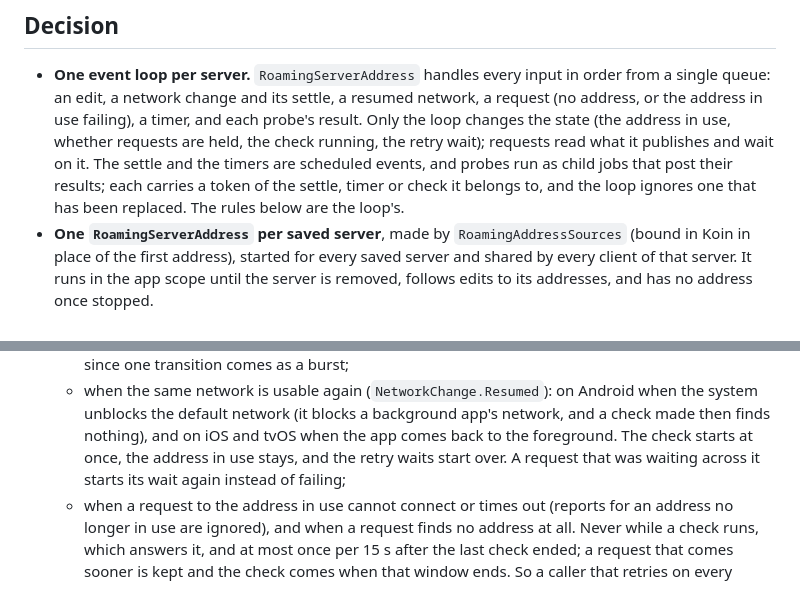
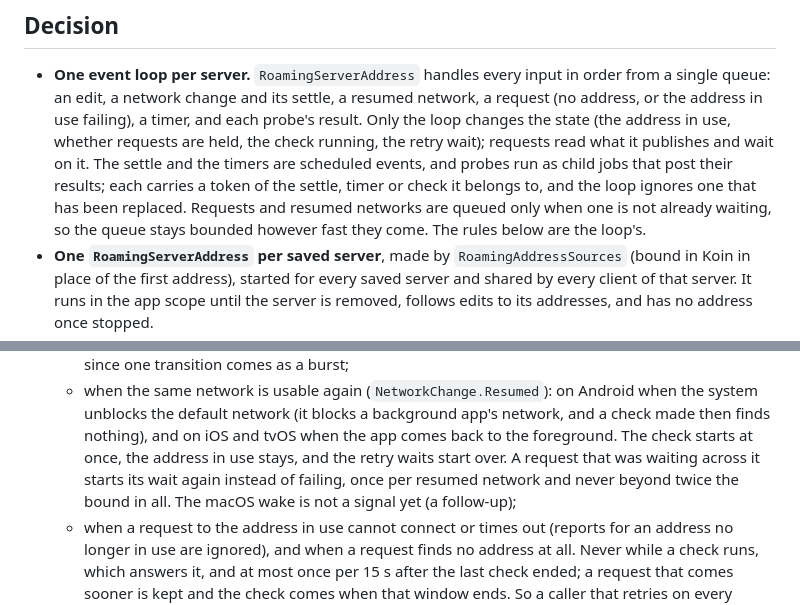
Before and after one commit to skeksik/Current, a Markdown page: docs/decisions/0019-roaming-between-server-addresses.md, 2 parts joined by grey strips. Drawn GitHub-style.

Commit message:
Note the bounded queue and wait cap in ADR 0019

```diff
--- a/docs/decisions/0019-roaming-between-server-addresses.md
+++ b/docs/decisions/0019-roaming-between-server-addresses.md
@@ -14,8 +14,9 @@ is on, so a signal can only mean "something may have changed".
   and its settle, a resumed network, a request (no address, or the address in use failing), a timer, and each probe's result. Only the
   loop changes the state (the address in use, whether requests are held, the check running, the retry wait); requests read what it
   publishes and wait on it. The settle and the timers are scheduled events, and probes run as child jobs that post their results;
-  each carries a token of the settle, timer or check it belongs to, and the loop ignores one that has been replaced. The rules below
-  are the loop's.
+  each carries a token of the settle, timer or check it belongs to, and the loop ignores one that has been replaced. Requests and
+  resumed networks are queued only when one is not already waiting, so the queue stays bounded however fast they come. The rules
+  below are the loop's.
 - **One `RoamingServerAddress` per saved server**, made by `RoamingAddressSources` (bound in Koin in place of the first address),
   started for every saved server and shared by every client of that server. It runs in the app scope until the server is removed,
   follows edits to its addresses, and has no address once stopped.
@@ -49,7 +50,8 @@ is on, so a signal can only mean "something may have changed".
   - when the same network is usable again (`NetworkChange.Resumed`): on Android when the system unblocks the default network (it
     blocks a background app's network, and a check made then finds nothing), and on iOS and tvOS when the app comes back to the
     foreground. The check starts at once, the address in use stays, and the retry waits start over. A request that was waiting across
-    it starts its wait again instead of failing;
+    it starts its wait again instead of failing, once per resumed network and never beyond twice the bound in all. The macOS
+    wake is not a signal yet (a follow-up);
   - when a request to the address in use cannot connect or times out (reports for an address no longer in use are ignored), and
     when a request finds no address at all. Never while a check runs, which answers it, and at most once per 15 s after the last
     check ended; a request that comes sooner is kept and the check comes when that window ends. So a caller that retries on every
```
